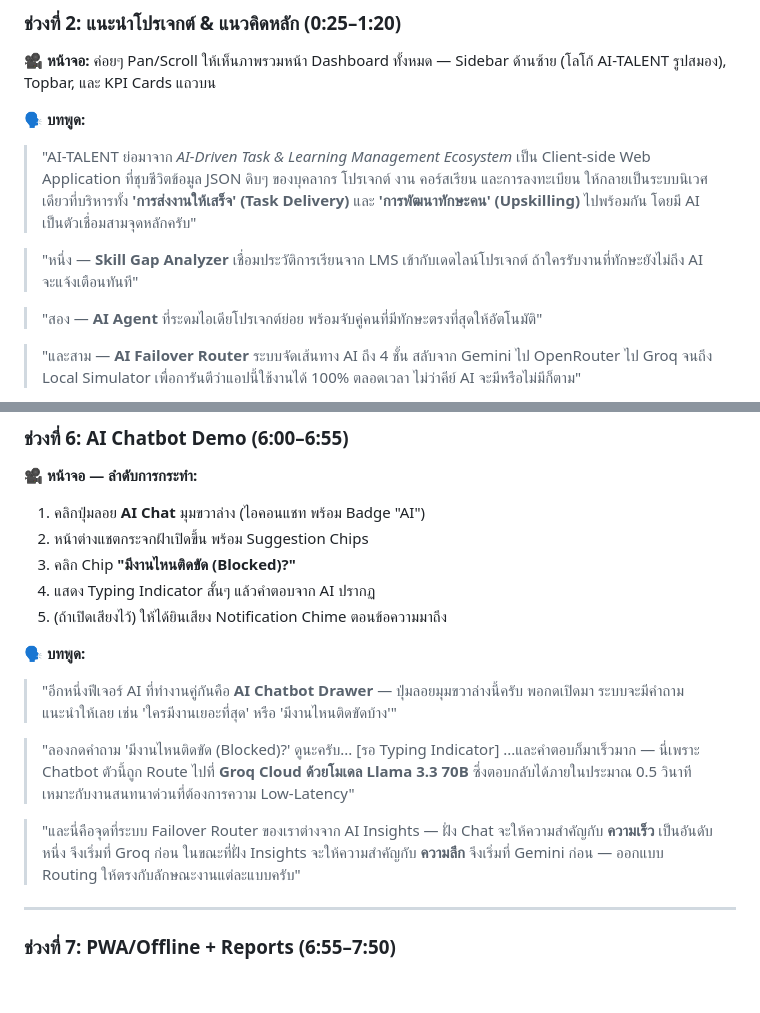
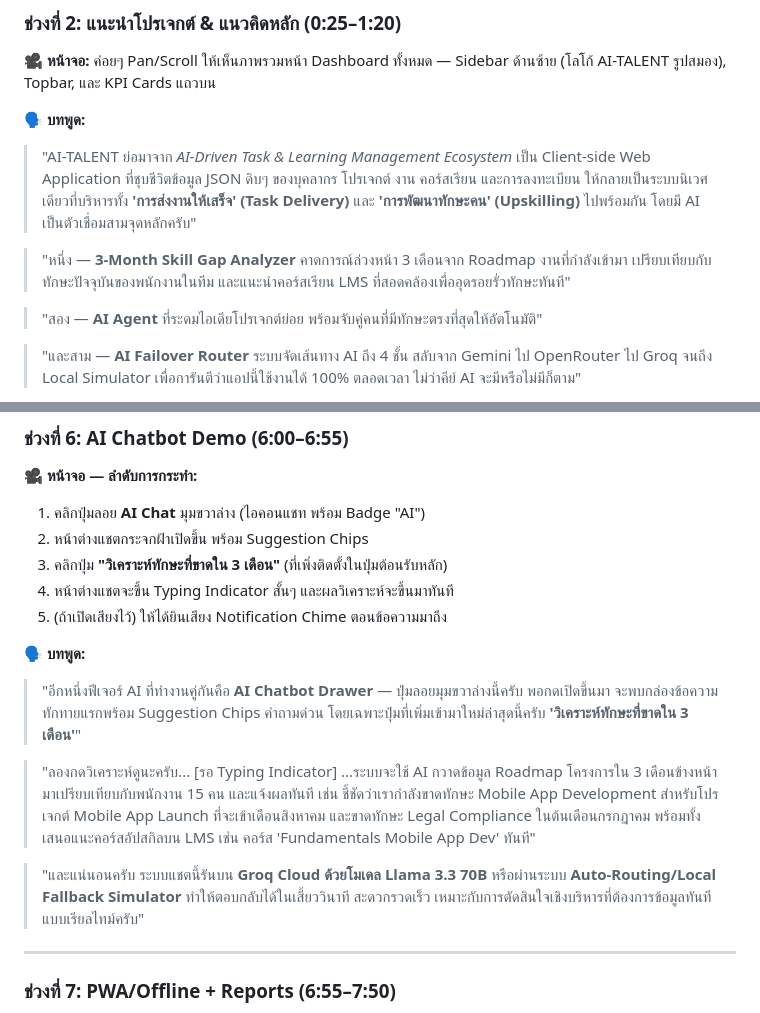
Before and after one commit to VFlow1/MSU-HACKATHON, a Markdown page: present4.md, 2 parts joined by grey strips. Drawn GitHub-style; blank space fills up the shorter version.

Commit message:
Upload present4.md via API

```diff
--- a/present4.md
+++ b/present4.md
@@ -44,7 +44,7 @@
 **🗣️ บทพูด:**
 > "AI-TALENT ย่อมาจาก *AI-Driven Task & Learning Management Ecosystem* เป็น Client-side Web Application ที่ชุบชีวิตข้อมูล JSON ดิบๆ ของบุคลากร โปรเจกต์ งาน คอร์สเรียน และการลงทะเบียน ให้กลายเป็นระบบนิเวศเดียวที่บริหารทั้ง **'การส่งงานให้เสร็จ' (Task Delivery)** และ **'การพัฒนาทักษะคน' (Upskilling)** ไปพร้อมกัน โดยมี AI เป็นตัวเชื่อมสามจุดหลักครับ"
 
-> "หนึ่ง — **Skill Gap Analyzer** เชื่อมประวัติการเรียนจาก LMS เข้ากับเดดไลน์โปรเจกต์ ถ้าใครรับงานที่ทักษะยังไม่ถึง AI จะแจ้งเตือนทันที"
+> "หนึ่ง — **3-Month Skill Gap Analyzer** คาดการณ์ล่วงหน้า 3 เดือนจาก Roadmap งานที่กำลังเข้ามา เปรียบเทียบกับทักษะปัจจุบันของพนักงานในทีม และแนะนำคอร์สเรียน LMS ที่สอดคล้องเพื่ออุดรอยรั่วทักษะทันที"
 
 > "สอง — **AI Agent** ที่ระดมไอเดียโปรเจกต์ย่อย พร้อมจับคู่คนที่มีทักษะตรงที่สุดให้อัตโนมัติ"
 
@@ -150,16 +150,16 @@
 **🎥 หน้าจอ — ลำดับการกระทำ:**
 1. คลิกปุ่มลอย **AI Chat** มุมขวาล่าง (ไอคอนแชท พร้อม Badge "AI")
 2. หน้าต่างแชตกระจกฝ้าเปิดขึ้น พร้อม Suggestion Chips
-3. คลิก Chip **"มีงานไหนติดขัด (Blocked)?"**
-4. แสดง Typing Indicator สั้นๆ แล้วคำตอบจาก AI ปรากฏ
+3. คลิกปุ่ม **"วิเคราะห์ทักษะที่ขาดใน 3 เดือน"** (ที่เพิ่งติดตั้งในปุ่มต้อนรับหลัก)
+4. หน้าต่างแชตจะขึ้น Typing Indicator สั้นๆ และผลวิเคราะห์จะขึ้นมาทันที
 5. (ถ้าเปิดเสียงไว้) ให้ได้ยินเสียง Notification Chime ตอนข้อความมาถึง
 
 **🗣️ บทพูด:**
-> "อีกหนึ่งฟีเจอร์ AI ที่ทำงานคู่กันคือ **AI Chatbot Drawer** — ปุ่มลอยมุมขวาล่างนี้ครับ พอกดเปิดมา ระบบจะมีคำถามแนะนำให้เลย เช่น 'ใครมีงานเยอะที่สุด' หรือ 'มีงานไหนติดขัดบ้าง'"
+> "อีกหนึ่งฟีเจอร์ AI ที่ทำงานคู่กันคือ **AI Chatbot Drawer** — ปุ่มลอยมุมขวาล่างนี้ครับ พอกดเปิดขึ้นมา จะพบกล่องข้อความทักทายแรกพร้อม Suggestion Chips คำถามด่วน โดยเฉพาะปุ่มที่เพิ่มเข้ามาใหม่ล่าสุดนี้ครับ **'วิเคราะห์ทักษะที่ขาดใน 3 เดือน'**"
 
-> "ลองกดคำถาม 'มีงานไหนติดขัด (Blocked)?' ดูนะครับ... [รอ Typing Indicator] ...และคำตอบก็มาเร็วมาก — นี่เพราะ Chatbot ตัวนี้ถูก Route ไปที่ **Groq Cloud ด้วยโมเดล Llama 3.3 70B** ซึ่งตอบกลับได้ภายในประมาณ 0.5 วินาที เหมาะกับงานสนทนาด่วนที่ต้องการความ Low-Latency"
+> "ลองกดวิเคราะห์ดูนะครับ... [รอ Typing Indicator] ...ระบบจะใช้ AI กวาดข้อมูล Roadmap โครงการใน 3 เดือนข้างหน้ามาเปรียบเทียบกับพนักงาน 15 คน และแจ้งผลทันที เช่น ชี้ชัดว่าเรากำลังขาดทักษะ Mobile App Development สำหรับโปรเจกต์ Mobile App Launch ที่จะเข้าเดือนสิงหาคม และขาดทักษะ Legal Compliance ในต้นเดือนกรกฎาคม พร้อมทั้งเสนอแนะคอร์สอัปสกิลบน LMS เช่น คอร์ส 'Fundamentals Mobile App Dev' ทันที"
 
-> "และนี่คือจุดที่ระบบ Failover Router ของเราต่างจาก AI Insights — ฝั่ง Chat จะให้ความสำคัญกับ **ความเร็ว** เป็นอันดับหนึ่ง จึงเริ่มที่ Groq ก่อน ในขณะที่ฝั่ง Insights จะให้ความสำคัญกับ **ความลึก** จึงเริ่มที่ Gemini ก่อน — ออกแบบ Routing ให้ตรงกับลักษณะงานแต่ละแบบครับ"
+> "และแน่นอนครับ ระบบแชตนี้รันบน **Groq Cloud ด้วยโมเดล Llama 3.3 70B** หรือผ่านระบบ **Auto-Routing/Local Fallback Simulator** ทำให้ตอบกลับได้ในเสี้ยววินาที สะดวกรวดเร็ว เหมาะกับการตัดสินใจเชิงบริหารที่ต้องการข้อมูลทันทีแบบเรียลไทม์ครับ"
 
 ---
 
```
